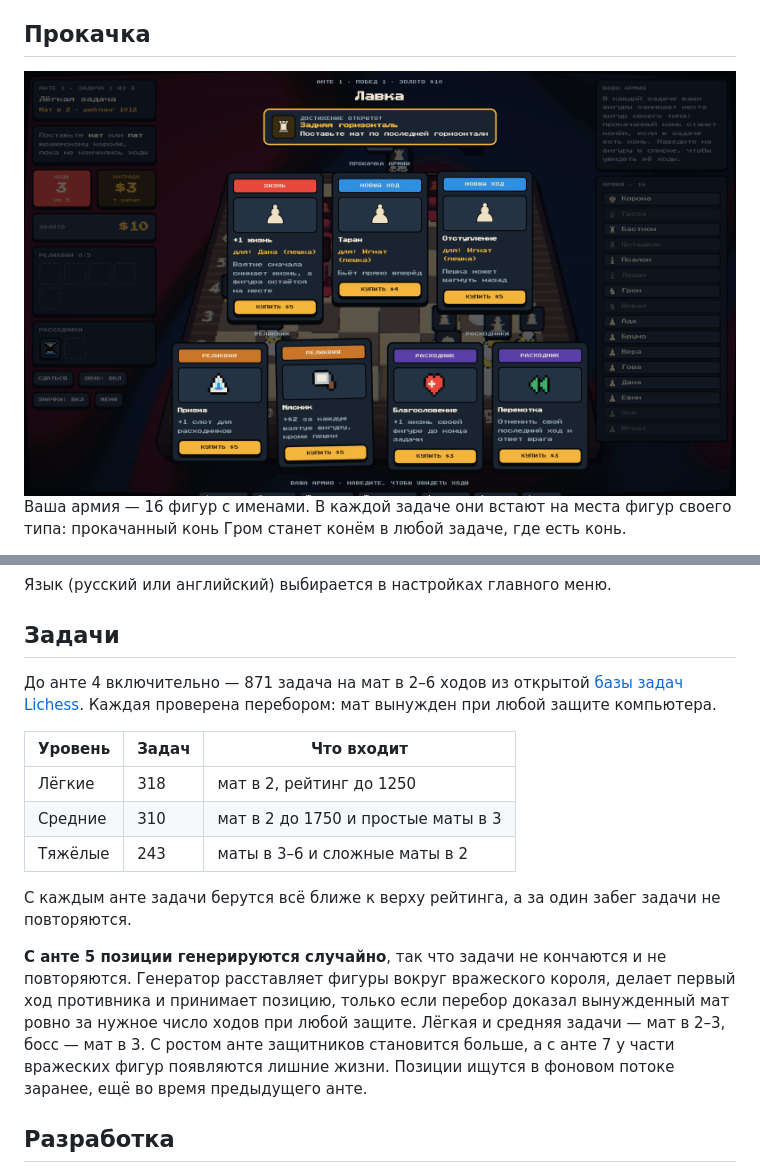
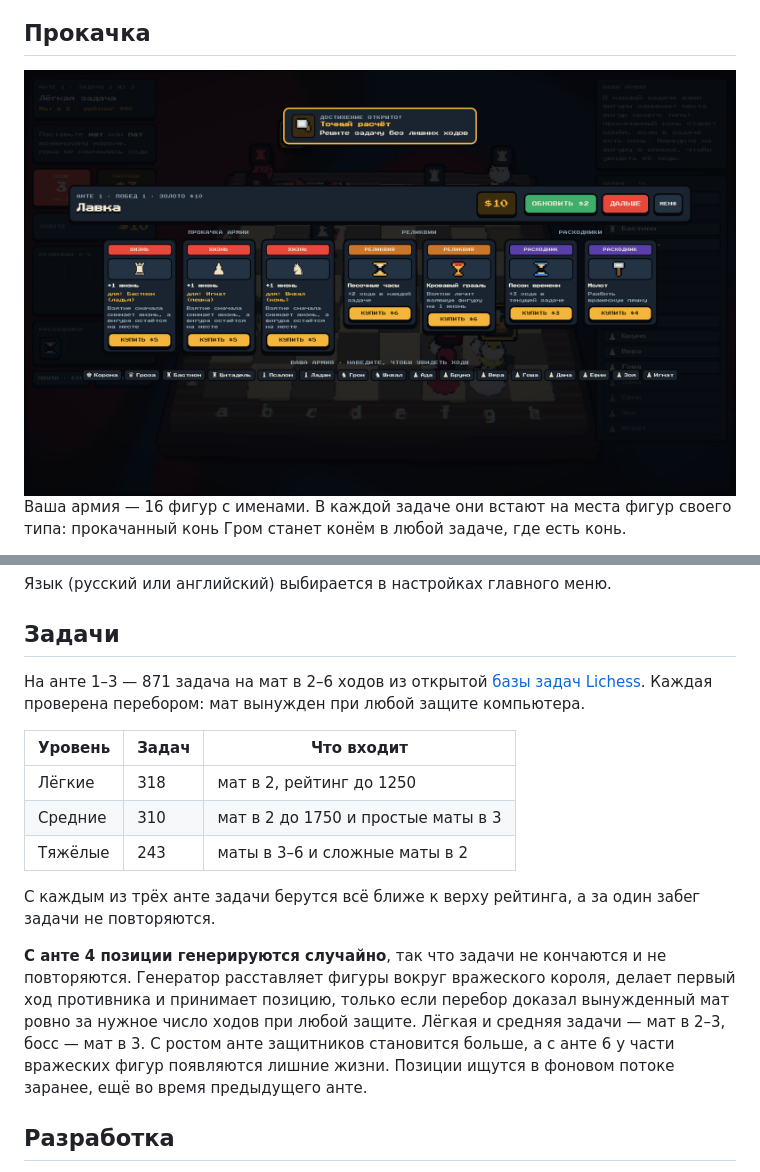
Before and after one commit to SlashYolo/last-gambit, a Markdown page: README.md, 2 parts joined by grey strips. Drawn GitHub-style; pictures changed too: docs/shop.png.

```diff
--- a/README.md
+++ b/README.md
@@ -86,7 +86,7 @@
 
 ## Задачи
 
-До анте 4 включительно — 871 задача на мат в 2–6 ходов из открытой [базы задач Lichess](https://database.lichess.org/#puzzles). Каждая проверена перебором: мат вынужден при любой защите компьютера.
+На анте 1–3 — 871 задача на мат в 2–6 ходов из открытой [базы задач Lichess](https://database.lichess.org/#puzzles). Каждая проверена перебором: мат вынужден при любой защите компьютера.
 
 | Уровень | Задач | Что входит |
 |---|---|---|
@@ -94,9 +94,9 @@
 | Средние | 310 | мат в 2 до 1750 и простые маты в 3 |
 | Тяжёлые | 243 | маты в 3–6 и сложные маты в 2 |
 
-С каждым анте задачи берутся всё ближе к верху рейтинга, а за один забег задачи не повторяются.
+С каждым из трёх анте задачи берутся всё ближе к верху рейтинга, а за один забег задачи не повторяются.
 
-**С анте 5 позиции генерируются случайно**, так что задачи не кончаются и не повторяются. Генератор расставляет фигуры вокруг вражеского короля, делает первый ход противника и принимает позицию, только если перебор доказал вынужденный мат ровно за нужное число ходов при любой защите. Лёгкая и средняя задачи — мат в 2–3, босс — мат в 3. С ростом анте защитников становится больше, а с анте 7 у части вражеских фигур появляются лишние жизни. Позиции ищутся в фоновом потоке заранее, ещё во время предыдущего анте.
+**С анте 4 позиции генерируются случайно**, так что задачи не кончаются и не повторяются. Генератор расставляет фигуры вокруг вражеского короля, делает первый ход противника и принимает позицию, только если перебор доказал вынужденный мат ровно за нужное число ходов при любой защите. Лёгкая и средняя задачи — мат в 2–3, босс — мат в 3. С ростом анте защитников становится больше, а с анте 6 у части вражеских фигур появляются лишние жизни. Позиции ищутся в фоновом потоке заранее, ещё во время предыдущего анте.
 
 ## Разработка
 
```
Also changed, not shown: other parts of README.md (+1 -1 lines), docs/achievements.png, docs/menu.png, docs/splash.png, docs/training.png, 13 other files.
